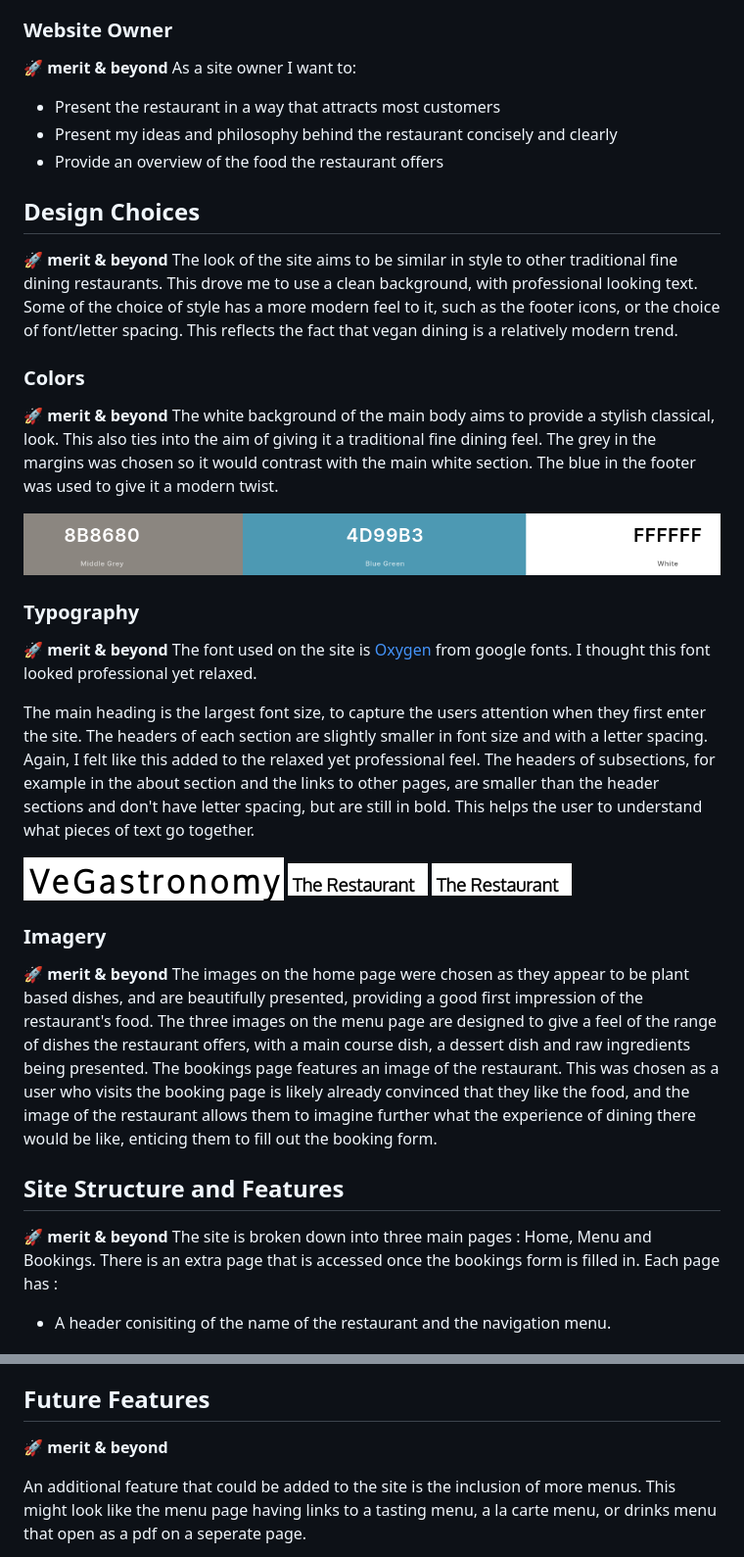
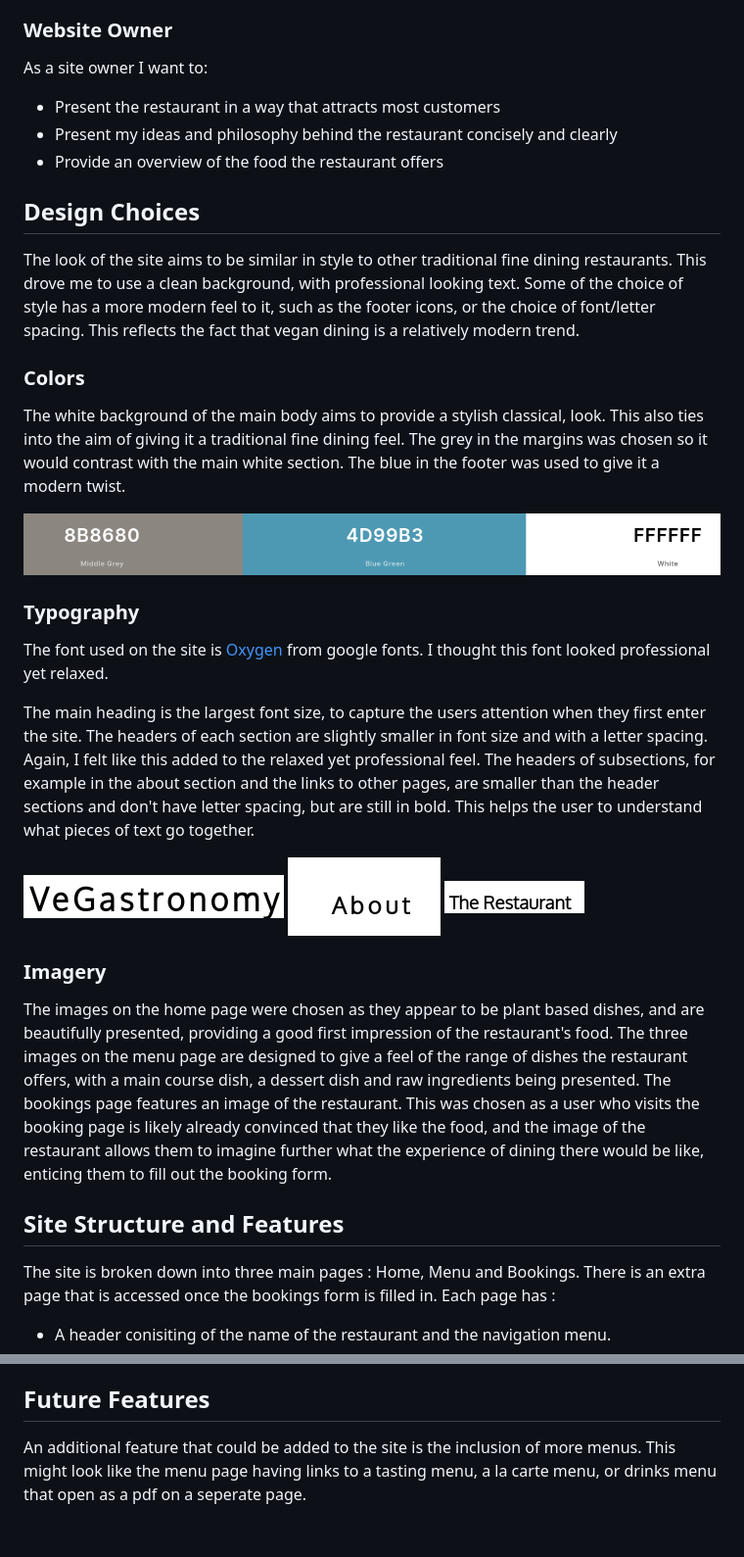
Before and after one commit to AlexSmall96/Portfolio-Project-1, a Markdown page: README.md, 2 parts joined by grey strips. Shown: that part at 98% size. Rendered like a GitHub page; pictures changed too: documentation/sub-header.png; blank space fills up the shorter version.

```diff
--- a/README.md
+++ b/README.md
@@ -55,7 +48,6 @@ As a site user I want to:
 - View the restaurants social media links for more information or to contact the restaurant
 
 ### Website Owner
-🚀 **merit & beyond**
 As a site owner I want to:
 
 - Present the restaurant in a way that attracts most customers
@@ -63,17 +55,14 @@ As a site owner I want to:
 - Provide an overview of the food the restaurant offers
 
 ## Design Choices
-🚀 **merit & beyond**
 The look of the site aims to be similar in style to other traditional fine dining restaurants. This drove me to use a clean background, with professional looking text. Some of the choice of style has a more modern feel to it, such as the footer icons, or the choice of font/letter spacing. This reflects the fact that vegan dining is a relatively modern trend.
 
 ### Colors
-🚀 **merit & beyond**
 The white background of the main body aims to provide a stylish classical, look. This also ties into the aim of giving it a traditional fine dining feel. The grey in the margins was chosen so it would contrast with the main white section. The blue in the footer was used to give it a modern twist.
 
 ![](documentation/colour-pallete.png)
 
 ### Typography
-🚀 **merit & beyond**
 The font used on the site is [Oxygen](https://fonts.google.com/specimen/Oxygen?query=oxygen) from google fonts. I thought this font looked professional yet relaxed.
 
 The main heading is the largest font size, to capture the users attention when they first enter the site. The headers of each section are slightly smaller in font size and with a letter spacing. Again, I felt like this added to the relaxed yet professional feel. The headers of subsections, for example in the about section and the links to other pages, are smaller than the header sections and don't have letter spacing, but are still in bold. This helps the user to understand what pieces of text go together.
@@ -84,11 +73,9 @@ The main heading is the largest font size, to capture the users attention when t
 
 
 ### Imagery
-🚀 **merit & beyond**
 The images on the home page were chosen as they appear to be plant based dishes, and are beautifully presented, providing a good first impression of the restaurant's food. The three images on the menu page are designed to give a feel of the range of dishes the restaurant offers, with a main course dish, a dessert dish and raw ingredients being presented. The bookings page features an image of the restaurant. This was chosen as a user who visits the booking page is likely already convinced that they like the food, and the image of the restaurant allows them to imagine further what the experience of dining there would be like, enticing them to fill out the booking form.
 
 ## Site Structure and Features
-🚀 **merit & beyond**
 The site is broken down into three main pages : Home, Menu and Bookings. There is an extra page that is accessed once the bookings form is filled in. Each page has :
 
 - A header conisiting of the name of the restaurant and the navigation menu.
@@ -117,7 +104,6 @@ The bookings page features a picture of the restaurant, with a form to request a
 The site contains media queries to resize hero, about and bookings images at a certain screen width. This helps to improve the flow of the website at smaller screen sizes. See testing section for screenshots.
 
 ## Future Features
-🚀 **merit & beyond**
 
 An additional feature that could be added to the site is the inclusion of more menus. This might look like the menu page having links to a tasting menu, a la carte menu, or drinks menu that open as a pdf on a seperate page.
 
```
Also changed, not shown: other parts of README.md (+16 -12 lines), 5 other files.
